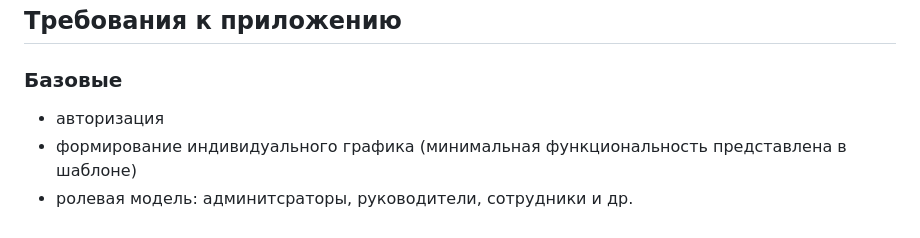
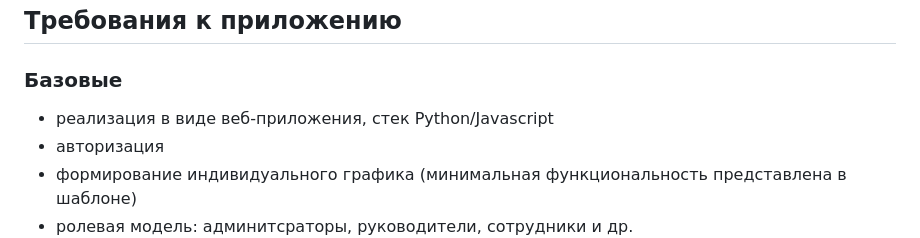
Before and after one commit to TylerCreator/hackathon-t2, a Markdown page: README.md, the part around the change. GitHub-like rendering.

```diff
--- a/README.md
+++ b/README.md
@@ -22,6 +22,7 @@
 ## Требования к приложению
 
 ### Базовые
+- реализация в виде веб-приложения, стек Python/Javascript
 - авторизация
 - формирование индивидуального графика (минимальная функциональность представлена в шаблоне)
 - ролевая модель: админитсраторы, руководители, сотрудники и др.
```
